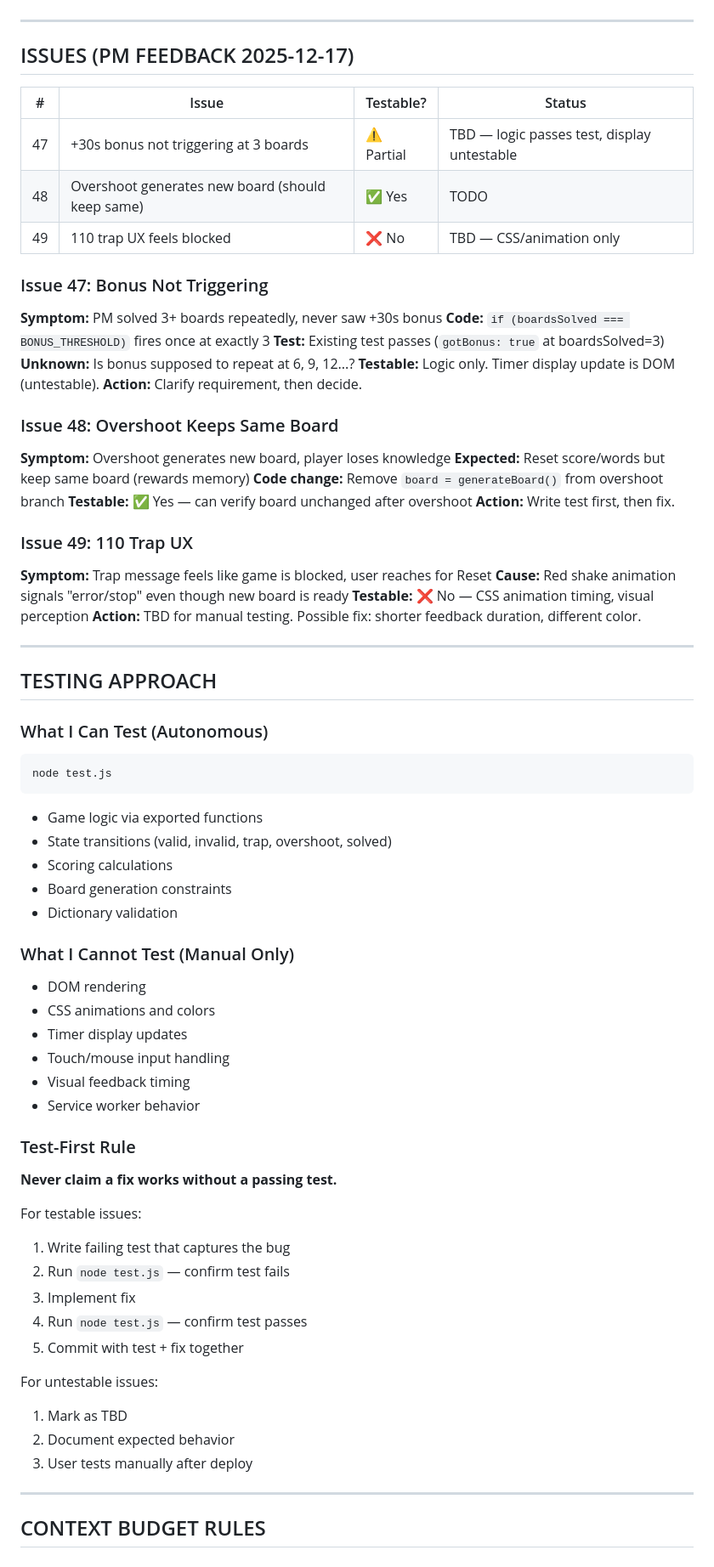
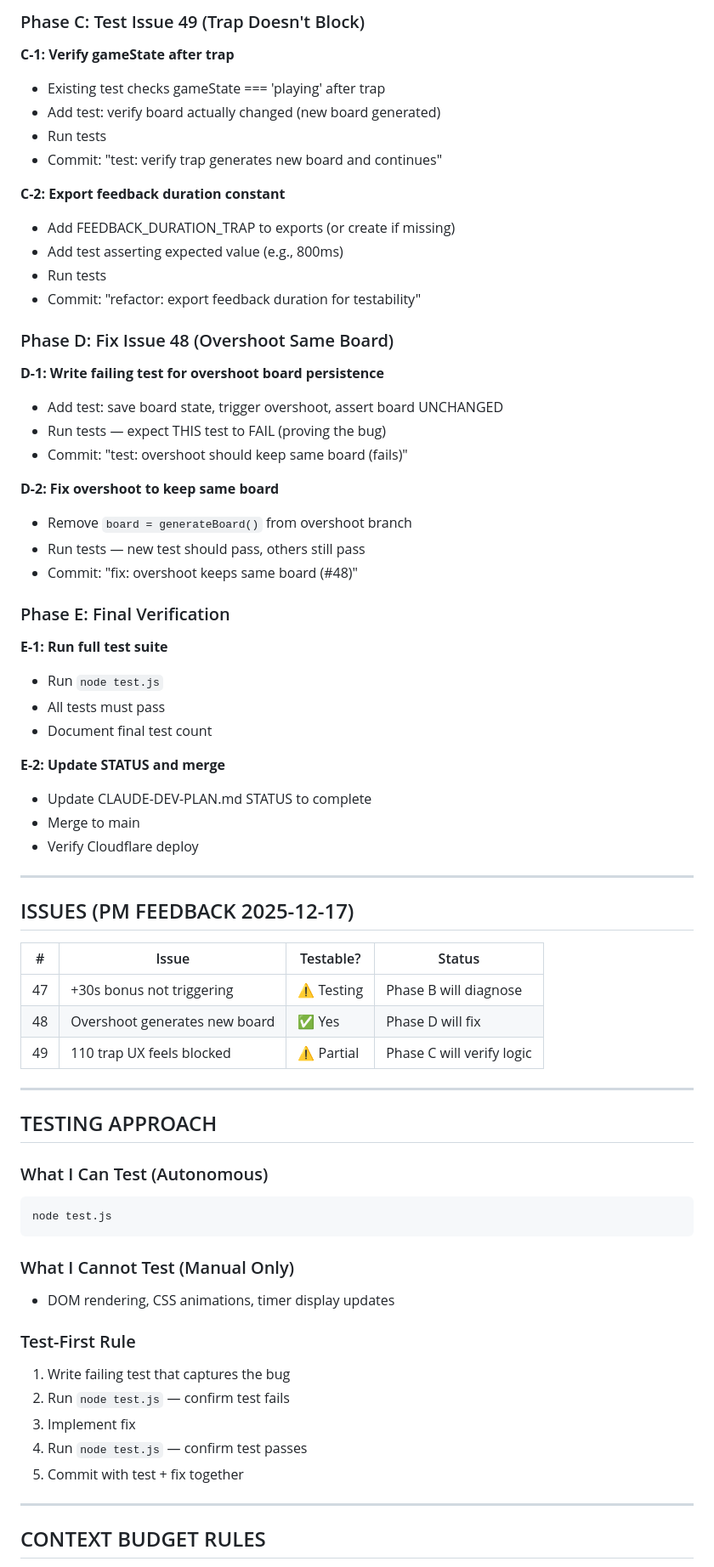
Before and after one commit to shipstone-labs/111-game, a Markdown page: CLAUDE-DEV-PLAN.md, the part around one of its changes. Shown at 85% size. Drawn GitHub-style.

Commit message:
docs: add micro-phases for PM feedback fixes

````diff
--- a/CLAUDE-DEV-PLAN.md
+++ b/CLAUDE-DEV-PLAN.md
@@ -47,3 +79,40 @@ main (create feature branch before fixes)
+### Phase C: Test Issue 49 (Trap Doesn't Block)
+
+**C-1: Verify gameState after trap**
+- Existing test checks gameState === 'playing' after trap
+- Add test: verify board actually changed (new board generated)
+- Run tests
+- Commit: "test: verify trap generates new board and continues"
+
+**C-2: Export feedback duration constant**
+- Add FEEDBACK_DURATION_TRAP to exports (or create if missing)
+- Add test asserting expected value (e.g., 800ms)
+- Run tests
+- Commit: "refactor: export feedback duration for testability"
+
+### Phase D: Fix Issue 48 (Overshoot Same Board)
+
+**D-1: Write failing test for overshoot board persistence**
+- Add test: save board state, trigger overshoot, assert board UNCHANGED
+- Run tests — expect THIS test to FAIL (proving the bug)
+- Commit: "test: overshoot should keep same board (fails)"
+
+**D-2: Fix overshoot to keep same board**
+- Remove `board = generateBoard()` from overshoot branch
+- Run tests — new test should pass, others still pass
+- Commit: "fix: overshoot keeps same board (#48)"
+
+### Phase E: Final Verification
+
+**E-1: Run full test suite**
+- Run `node test.js`
+- All tests must pass
+- Document final test count
+
+**E-2: Update STATUS and merge**
+- Update CLAUDE-DEV-PLAN.md STATUS to complete
+- Merge to main
+- Verify Cloudflare deploy
 
 ---
 
@@ -51,30 +120,9 @@ main (create feature branch before fixes)
 
 | # | Issue | Testable? | Status |
 |---|-------|-----------|--------|
-| 47 | +30s bonus not triggering at 3 boards | ⚠️ Partial | TBD — logic passes test, display untestable |
-| 48 | Overshoot generates new board (should keep same) | ✅ Yes | TODO |
-| 49 | 110 trap UX feels blocked | ❌ No | TBD — CSS/animation only |
-
-### Issue 47: Bonus Not Triggering
-**Symptom:** PM solved 3+ boards repeatedly, never saw +30s bonus
-**Code:** `if (boardsSolved === BONUS_THRESHOLD)` fires once at exactly 3
-**Test:** Existing test passes (`gotBonus: true` at boardsSolved=3)
-**Unknown:** Is bonus supposed to repeat at 6, 9, 12...?
-**Testable:** Logic only. Timer display update is DOM (untestable).
-**Action:** Clarify requirement, then decide.
-
-### Issue 48: Overshoot Keeps Same Board
-**Symptom:** Overshoot generates new board, player loses knowledge
-**Expected:** Reset score/words but keep same board (rewards memory)
-**Code change:** Remove `board = generateBoard()` from overshoot branch
-**Testable:** ✅ Yes — can verify board unchanged after overshoot
-**Action:** Write test first, then fix.
-
-### Issue 49: 110 Trap UX
-**Symptom:** Trap message feels like game is blocked, user reaches for Reset
-**Cause:** Red shake animation signals "error/stop" even though new board is ready
-**Testable:** ❌ No — CSS animation timing, visual perception
-**Action:** TBD for manual testing. Possible fix: shorter feedback duration, different color.
+| 47 | +30s bonus not triggering | ⚠️ Testing | Phase B will diagnose |
+| 48 | Overshoot generates new board | ✅ Yes | Phase D will fix |
+| 49 | 110 trap UX feels blocked | ⚠️ Partial | Phase C will verify logic |
 
 ---
 
@@ -84,34 +132,16 @@ main (create feature branch before fixes)
 ```bash
 node test.js
 ```
-- Game logic via exported functions
-- State transitions (valid, invalid, trap, overshoot, solved)
-- Scoring calculations
-- Board generation constraints
-- Dictionary validation
 
 ### What I Cannot Test (Manual Only)
-- DOM rendering
-- CSS animations and colors
-- Timer display updates
-- Touch/mouse input handling
-- Visual feedback timing
-- Service worker behavior
+- DOM rendering, CSS animations, timer display updates
 
 ### Test-First Rule
-**Never claim a fix works without a passing test.**
-
-For testable issues:
 1. Write failing test that captures the bug
 2. Run `node test.js` — confirm test fails
 3. Implement fix
 4. Run `node test.js` — confirm test passes
 5. Commit with test + fix together
-
-For untestable issues:
-1. Mark as TBD
-2. Document expected behavior
-3. User tests manually after deploy
 
 ---
 
````
Also changed, not shown: other parts of CLAUDE-DEV-PLAN.md (+54 -77 lines).
